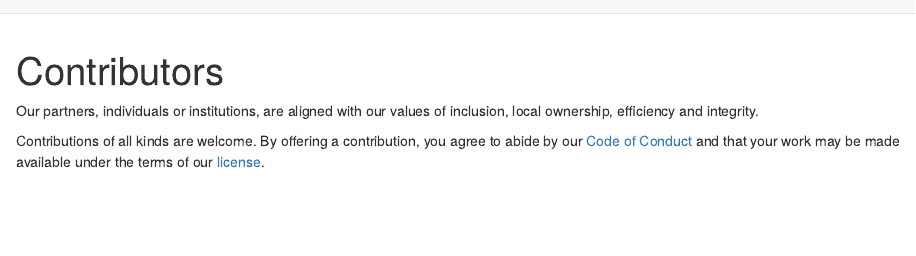
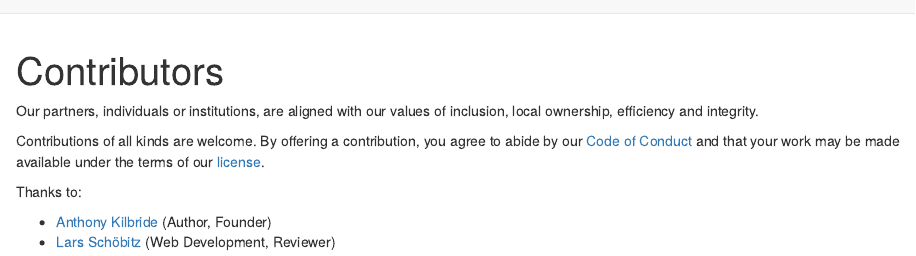
Before and after one commit to azoresio/website, an R Markdown document (contributors.Rmd): the page in a window 1100 px wide, from its top. Rendered offline with R 4.5, knitr and Pandoc, with nearby package versions; drawn as R Markdown's standard HTML page in place of the format the file asks for.

Commit message:
Update contributors

```diff
--- a/contributors.Rmd
+++ b/contributors.Rmd
@@ -11,3 +11,8 @@ knitr::opts_chunk$set(echo = TRUE)
 Our partners, individuals or institutions, are aligned with our values of inclusion, local ownership, efficiency and integrity.
 
 Contributions of all kinds are welcome. By offering a contribution, you agree to abide by our [Code of Conduct](https://github.com/azoresio/website/blob/main/code_of_conduct.md) and that your work may be made available under the terms of our [license](https://github.com/azoresio/website/blob/main/license.md).
+
+Thanks to:
+
+- [Anthony Kilbride](https://www.linkedin.com/in/anthony-kilbride-9589367a/) (Author, Founder)
+- [Lars Schöbitz](https://www.lse.de/) (Web Development, Reviewer)
```
Also changed, not shown: docs/search.json, 2 other files.
